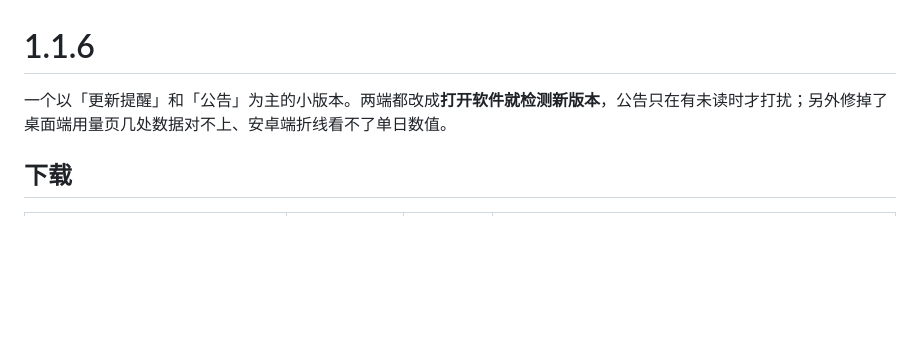
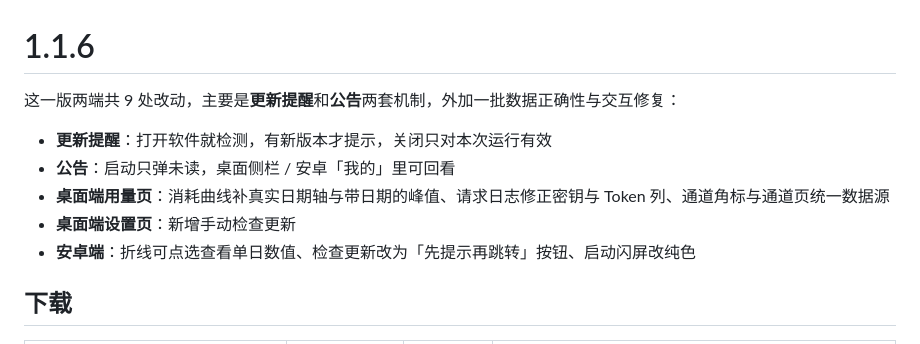
Before and after one commit to JiuGeGe520/yuyu-app, a Markdown page: docs/releases/v1.1.6.md, the part around the change. GitHub-like rendering; blank space fills up the shorter version.

```diff
--- a/docs/releases/v1.1.6.md
+++ b/docs/releases/v1.1.6.md
@@ -1,6 +1,12 @@
 # 1.1.6
 
-一个以「更新提醒」和「公告」为主的小版本。两端都改成**打开软件就检测新版本**，公告只在有未读时才打扰；另外修掉了桌面端用量页几处数据对不上、安卓端折线看不了单日数值。
+这一版两端共 9 处改动，主要是**更新提醒**和**公告**两套机制，外加一批数据正确性与交互修复：
+
+- **更新提醒**：打开软件就检测，有新版本才提示，关闭只对本次运行有效
+- **公告**：启动只弹未读，桌面侧栏 / 安卓「我的」里可回看
+- **桌面端用量页**：消耗曲线补真实日期轴与带日期的峰值、请求日志修正密钥与 Token 列、通道角标与通道页统一数据源
+- **桌面端设置页**：新增手动检查更新
+- **安卓端**：折线可点选查看单日数值、检查更新改为「先提示再跳转」按钮、启动闪屏改纯色
 
 ## 下载
 
```
Also changed, not shown: README.md (+7 -3 lines), docs/shots/08-notice.png (added), docs/shots/desktop/09-notice-dialog.png (added), docs/shots/desktop/10-notice-entry.png (added).
